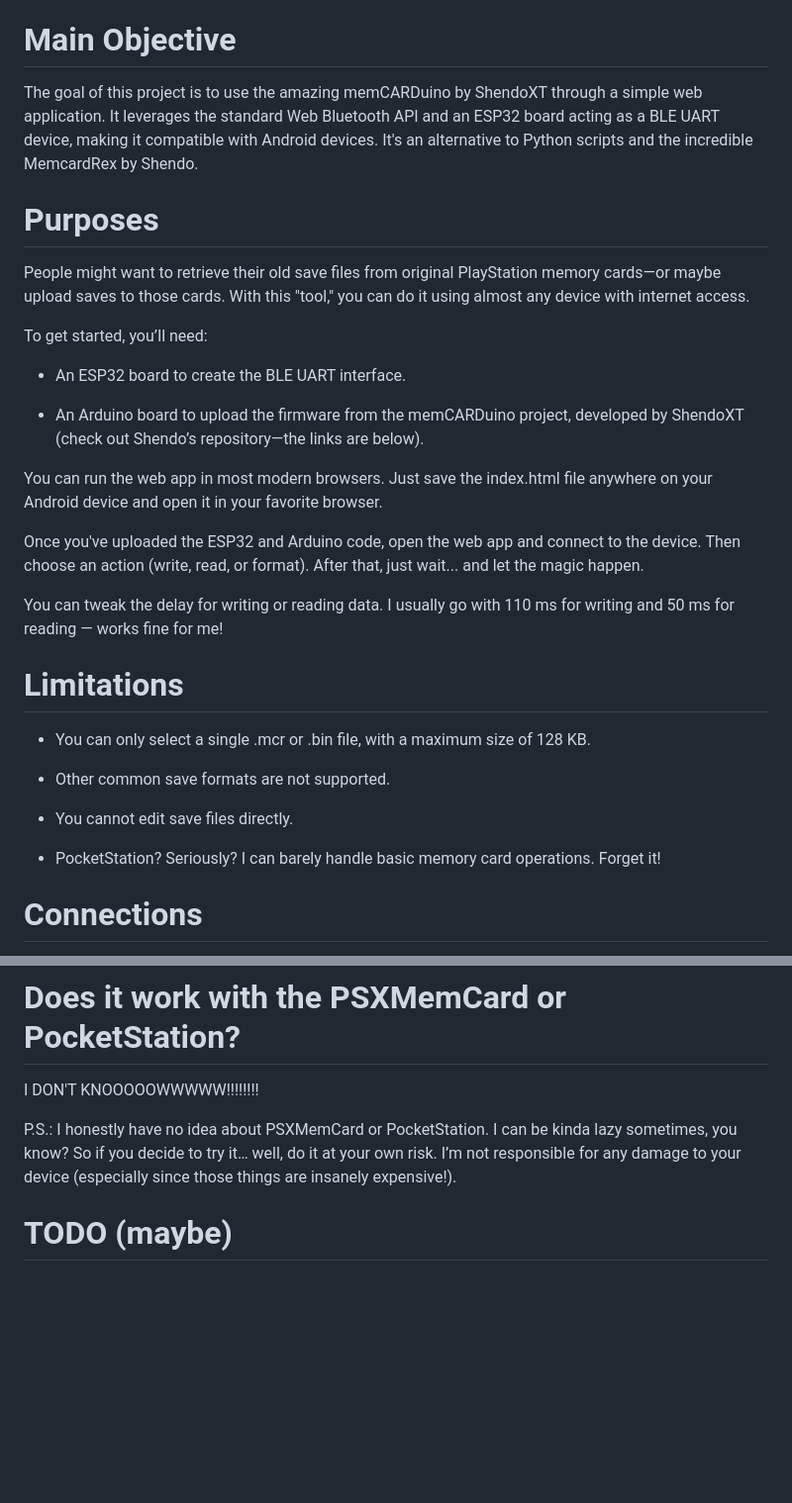
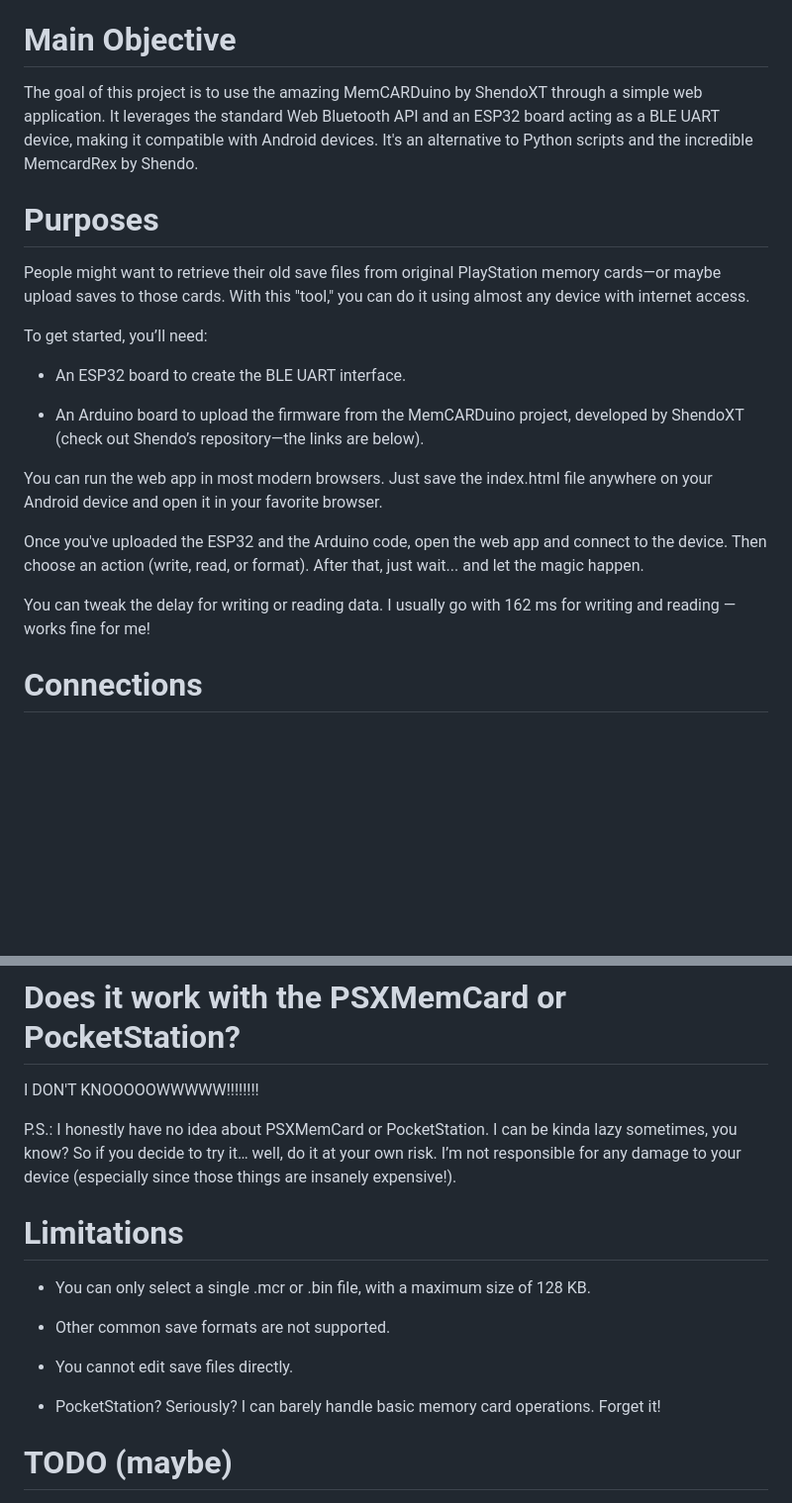
Before and after one commit to danfayal/ESP32memCARDlink, a Markdown page: README.md, 2 parts joined by grey strips. Shown at 99% size. Drawn GitHub-style; blank space fills up the shorter version.

```diff
--- a/README.md
+++ b/README.md
@@ -4,7 +4,7 @@ A wireless interface to access your classic PS1 memory card data, using the memC
 
 # Main Objective
 
-The goal of this project is to use the amazing memCARDuino by ShendoXT through a simple web application. It leverages the standard Web Bluetooth API and an ESP32 board acting as a BLE UART device, making it compatible with Android devices. It's an alternative to Python scripts and the incredible MemcardRex by Shendo.
+The goal of this project is to use the amazing MemCARDuino by ShendoXT through a simple web application. It leverages the standard Web Bluetooth API and an ESP32 board acting as a BLE UART device, making it compatible with Android devices. It's an alternative to Python scripts and the incredible MemcardRex by Shendo.
 
 # Purposes
 
@@ -14,25 +14,14 @@ To get started, you’ll need:
 
 - An ESP32 board to create the BLE UART interface.
 
-- An Arduino board to upload the firmware from the memCARDuino project, developed by ShendoXT (check out Shendo’s repository—the links are below).
+- An Arduino board to upload the firmware from the MemCARDuino project, developed by ShendoXT (check out Shendo’s repository—the links are below).
 
 You can run the web app in most modern browsers. Just save the index.html file anywhere on your Android device and open it in your favorite browser.
 
-Once you've uploaded the ESP32 and Arduino code, open the web app and connect to the device. Then choose an action (write, read, or format). After that, just wait... and let the magic happen.
+Once you've uploaded the ESP32 and the Arduino code, open the web app and connect to the device. Then choose an action (write, read, or format). After that, just wait... and let the magic happen.
 
 
-You can tweak the delay for writing or reading data. I usually go with 110 ms for writing and 50 ms for reading — works fine for me!
-
-
-# Limitations
-
-- You can only select a single .mcr or .bin file, with a maximum size of 128 KB.
-
-- Other common save formats are not supported.
-
-- You cannot edit save files directly.
-
-- PocketStation? Seriously? I can barely handle basic memory card operations. Forget it!
+You can tweak the delay for writing or reading data. I usually go with 162 ms for writing and reading — works fine for me!
 
 
 # Connections
@@ -80,6 +69,18 @@ I DON'T KNOOOOOWWWWW!!!!!!!!
 
 P.S.: I honestly have no idea about PSXMemCard or PocketStation. I can be kinda lazy sometimes, you know? So if you decide to try it… well, do it at your own risk. I’m not responsible for any damage to your device (especially since those things are insanely expensive!).
 
+
+# Limitations
+
+- You can only select a single .mcr or .bin file, with a maximum size of 128 KB.
+
+- Other common save formats are not supported.
+
+- You cannot edit save files directly.
+
+- PocketStation? Seriously? I can barely handle basic memory card operations. Forget it!
+
+
 # TODO (maybe)
 
 - Add a metadata interface (HEEEEEELLLLPPPPP!!!!)
```
